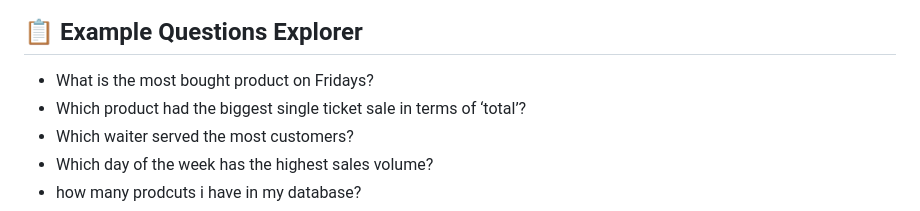
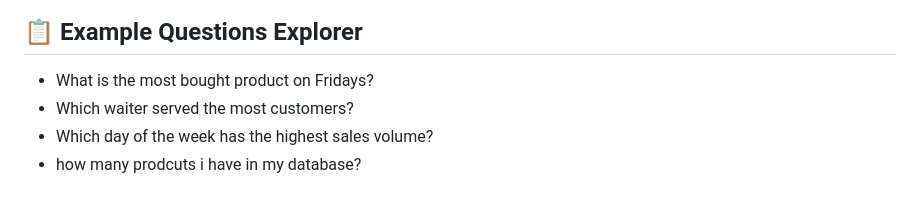
Before and after one commit to jscorza/SQL_Agent_App, a Markdown page: readme.md, the part around the change. GitHub-like rendering.

```diff
--- a/readme.md
+++ b/readme.md
@@ -143,7 +143,6 @@ http://localhost:8080
 
 ## 📋 Example Questions Explorer
 - What is the most bought product on Fridays?
-- Which product had the biggest single ticket sale in terms of ‘total’?
 - Which waiter served the most customers?
 - Which day of the week has the highest sales volume?
 - how many prodcuts i have in my database?
```
